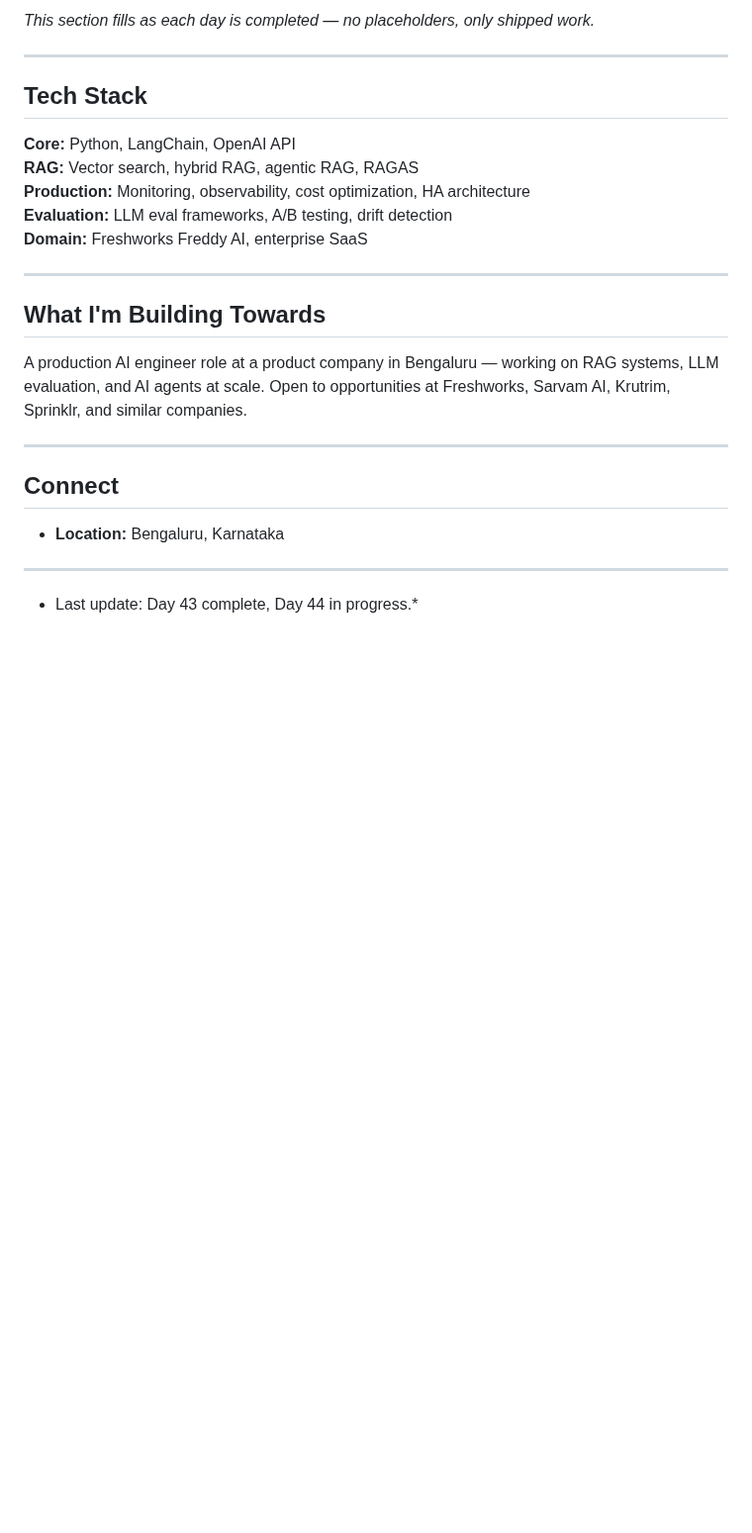
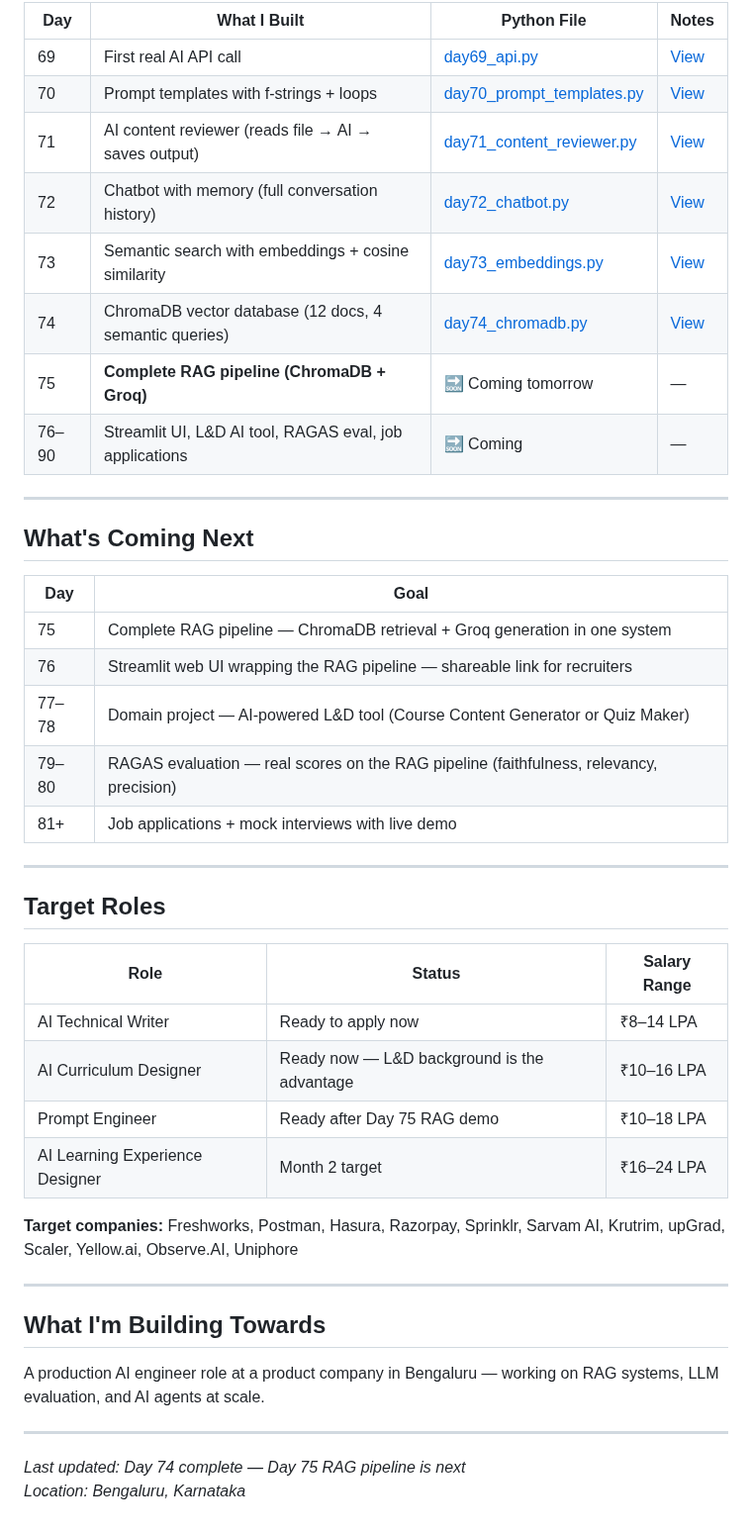
Before and after one commit to megskul1203/ai-prompt-portfolio-meghana, a Markdown page: README.md, the part around one of its changes. Shown at 99% size. GitHub-like rendering; blank space fills up the shorter version.

```diff
--- a/README.md
+++ b/README.md
@@ -108,28 +145,47 @@ I'm Meghana, an AI engineer in training based in Bengaluru. This repository docu
 
-*This section fills as each day is completed — no placeholders, only shipped work.*
+| Day | What I Built | Python File | Notes |
+|---|---|---|---|
+| 69 | First real AI API call | [day69_api.py](day69_api.py) | [View](Day69_PythonReboot.md) |
+| 70 | Prompt templates with f-strings + loops | [day70_prompt_templates.py](day70_prompt_templates.py) | [View](Day70_PromptTemplates.md) |
+| 71 | AI content reviewer (reads file → AI → saves output) | [day71_content_reviewer.py](day71_content_reviewer.py) | [View](Day71_ContentReviewer.md) |
+| 72 | Chatbot with memory (full conversation history) | [day72_chatbot.py](day72_chatbot.py) | [View](Day72_Chatbot.md) |
+| 73 | Semantic search with embeddings + cosine similarity | [day73_embeddings.py](day73_embeddings.py) | [View](Day73_Embeddings.md) |
+| 74 | ChromaDB vector database (12 docs, 4 semantic queries) | [day74_chromadb.py](day74_chromadb.py) | [View](Day74_ChromaDB.md) |
+| 75 | **Complete RAG pipeline (ChromaDB + Groq)** | 🔜 Coming tomorrow | — |
+| 76–90 | Streamlit UI, L&D AI tool, RAGAS eval, job applications | 🔜 Coming | — |
 
 ---
 
-## Tech Stack
+## What's Coming Next
 
-**Core:** Python, LangChain, OpenAI API
-**RAG:** Vector search, hybrid RAG, agentic RAG, RAGAS
-**Production:** Monitoring, observability, cost optimization, HA architecture
-**Evaluation:** LLM eval frameworks, A/B testing, drift detection
-**Domain:** Freshworks Freddy AI, enterprise SaaS
+| Day | Goal |
+|---|---|
+| 75 | Complete RAG pipeline — ChromaDB retrieval + Groq generation in one system |
+| 76 | Streamlit web UI wrapping the RAG pipeline — shareable link for recruiters |
+| 77–78 | Domain project — AI-powered L&D tool (Course Content Generator or Quiz Maker) |
+| 79–80 | RAGAS evaluation — real scores on the RAG pipeline (faithfulness, relevancy, precision) |
+| 81+ | Job applications + mock interviews with live demo |
+
+---
+
+## Target Roles
+
+| Role | Status | Salary Range |
+|---|---|---|
+| AI Technical Writer | Ready to apply now | ₹8–14 LPA |
+| AI Curriculum Designer | Ready now — L&D background is the advantage | ₹10–16 LPA |
+| Prompt Engineer | Ready after Day 75 RAG demo | ₹10–18 LPA |
+| AI Learning Experience Designer | Month 2 target | ₹16–24 LPA |
+
+**Target companies:** Freshworks, Postman, Hasura, Razorpay, Sprinklr, Sarvam AI, Krutrim, upGrad, Scaler, Yellow.ai, Observe.AI, Uniphore
 
 ---
 
 ## What I'm Building Towards
 
-A production AI engineer role at a product company in Bengaluru — working on RAG systems, LLM evaluation, and AI agents at scale. Open to opportunities at Freshworks, Sarvam AI, Krutrim, Sprinklr, and similar companies.
+A production AI engineer role at a product company in Bengaluru — working on RAG systems, LLM evaluation, and AI agents at scale.
 
 ---
 
-## Connect
-
-- **Location:** Bengaluru, Karnataka
-
----
-
-* Last update: Day 43 complete, Day 44 in progress.*
+*Last updated: Day 74 complete — Day 75 RAG pipeline is next*
+*Location: Bengaluru, Karnataka*
```
Also changed, not shown: other parts of README.md (+70 -33 lines).
